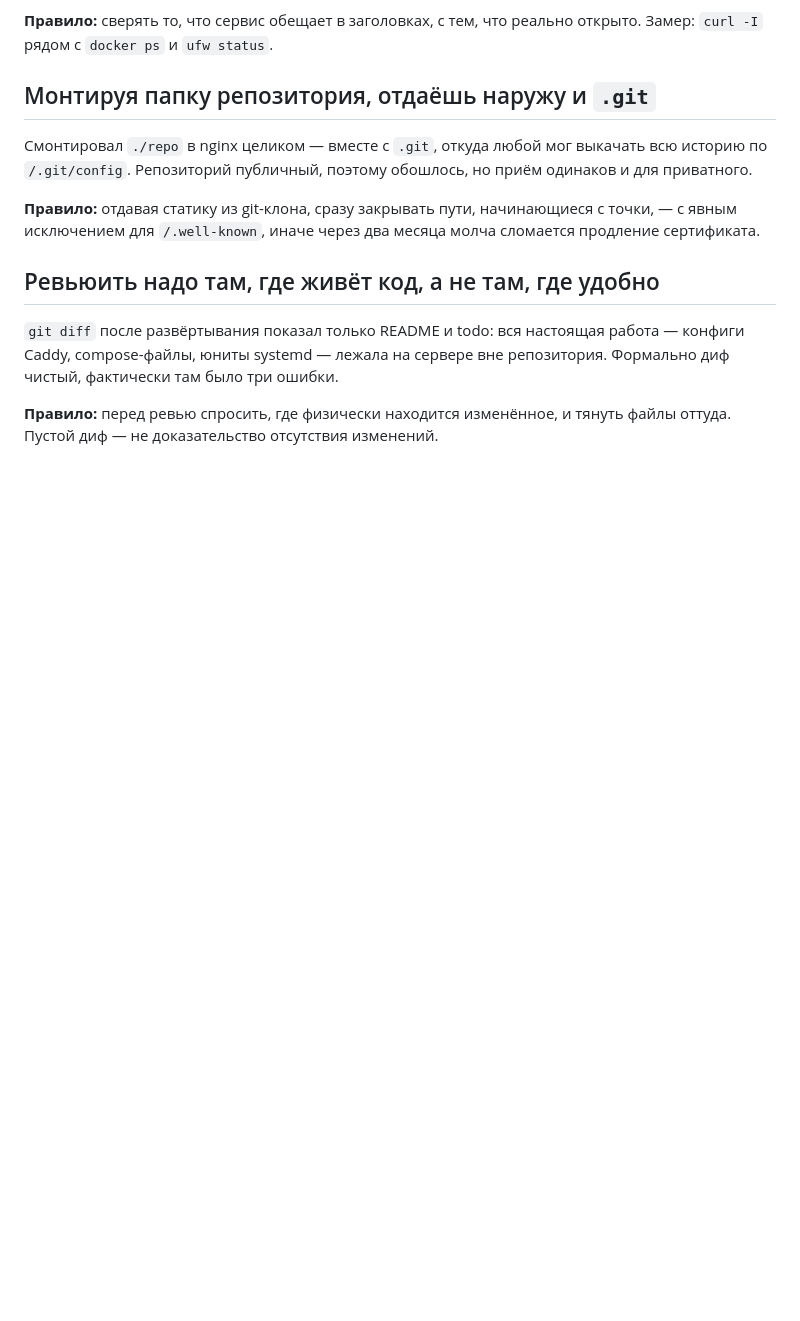
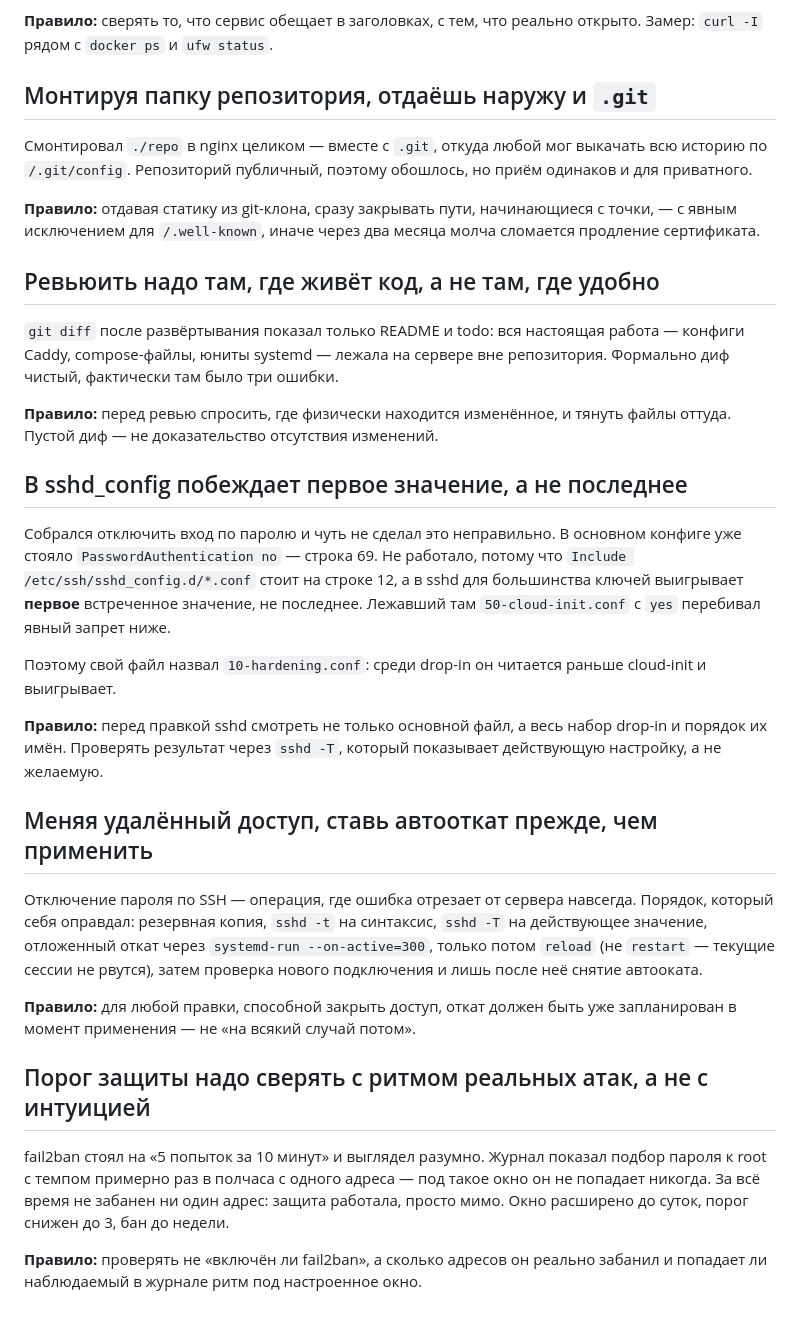
Before and after one commit to Isalin84/Backgrounds, a Markdown page: tasks/lessons.md, the part around the change. Drawn GitHub-style; blank space fills up the shorter version.

Commit message:
Защита сервера: только ключ по SSH, строже fail2ban, заголовки
Co-Authored-By: Claude Opus 5 <noreply@anthropic.com>

```diff
--- a/tasks/lessons.md
+++ b/tasks/lessons.md
@@ -143,3 +143,40 @@ Caddy сам включил HTTP/3 и разослал `alt-svc: h3=":443"` на
 
 **Правило:** перед ревью спросить, где физически находится изменённое, и тянуть
 файлы оттуда. Пустой диф — не доказательство отсутствия изменений.
+
+## В sshd_config побеждает первое значение, а не последнее
+
+Собрался отключить вход по паролю и чуть не сделал это неправильно. В основном
+конфиге уже стояло `PasswordAuthentication no` — строка 69. Не работало, потому
+что `Include /etc/ssh/sshd_config.d/*.conf` стоит на строке 12, а в sshd
+для большинства ключей выигрывает **первое** встреченное значение, не последнее.
+Лежавший там `50-cloud-init.conf` с `yes` перебивал явный запрет ниже.
+
+Поэтому свой файл назвал `10-hardening.conf`: среди drop-in он читается раньше
+cloud-init и выигрывает.
+
+**Правило:** перед правкой sshd смотреть не только основной файл, а весь набор
+drop-in и порядок их имён. Проверять результат через `sshd -T`, который
+показывает действующую настройку, а не желаемую.
+
+## Меняя удалённый доступ, ставь автооткат прежде, чем применить
+
+Отключение пароля по SSH — операция, где ошибка отрезает от сервера навсегда.
+Порядок, который себя оправдал: резервная копия, `sshd -t` на синтаксис,
+`sshd -T` на действующее значение, отложенный откат через
+`systemd-run --on-active=300`, только потом `reload` (не `restart` — текущие
+сессии не рвутся), затем проверка нового подключения и лишь после неё снятие
+автооката.
+
+**Правило:** для любой правки, способной закрыть доступ, откат должен быть уже
+запланирован в момент применения — не «на всякий случай потом».
+
+## Порог защиты надо сверять с ритмом реальных атак, а не с интуицией
+
+fail2ban стоял на «5 попыток за 10 минут» и выглядел разумно. Журнал показал
+подбор пароля к root с темпом примерно раз в полчаса с одного адреса — под такое
+окно он не попадает никогда. За всё время не забанен ни один адрес: защита
+работала, просто мимо. Окно расширено до суток, порог снижен до 3, бан до недели.
+
+**Правило:** проверять не «включён ли fail2ban», а сколько адресов он реально
+забанил и попадает ли наблюдаемый в журнале ритм под настроенное окно.
```
Also changed, not shown: tasks/todo.md (+14 -0 lines).
